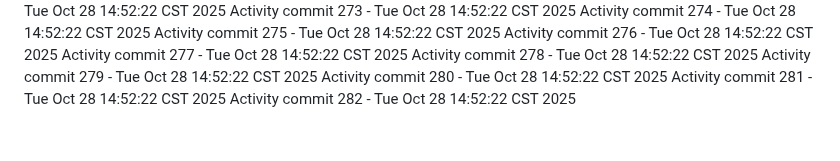
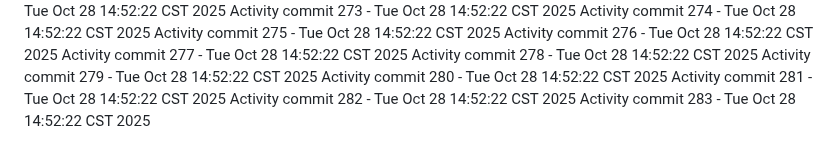
Before and after one commit to Adoptsomekids/Invitacion-Cumple-Fanny-Giacomo, a Markdown page: README.md, the part around the change. Drawn GitHub-style.

Commit message:
Automated activity update 283/1761684743

```diff
--- a/README.md
+++ b/README.md
@@ -282,3 +282,4 @@ Activity commit 279 - Tue Oct 28 14:52:22 CST 2025
 Activity commit 280 - Tue Oct 28 14:52:22 CST 2025
 Activity commit 281 - Tue Oct 28 14:52:22 CST 2025
 Activity commit 282 - Tue Oct 28 14:52:22 CST 2025
+Activity commit 283 - Tue Oct 28 14:52:22 CST 2025
```
